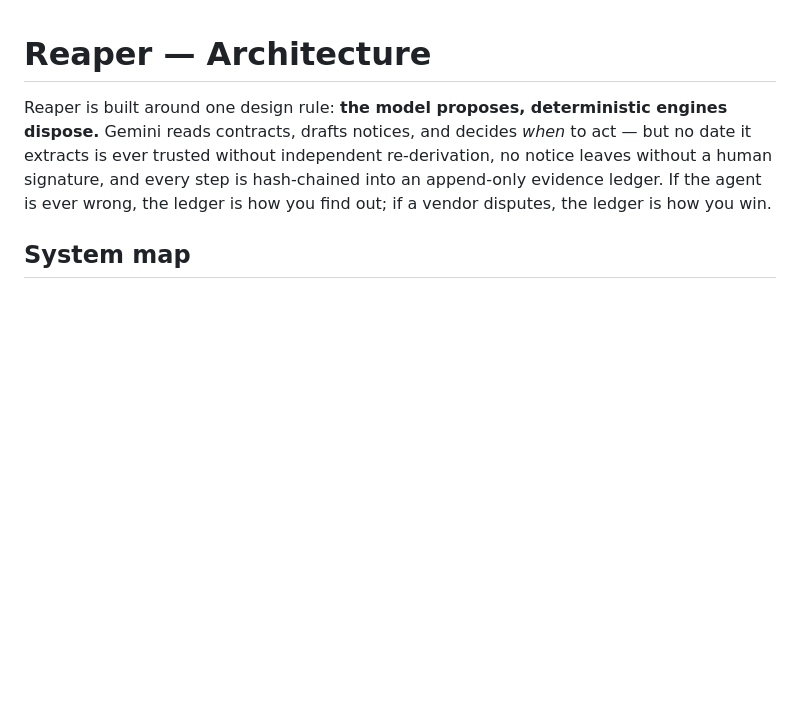
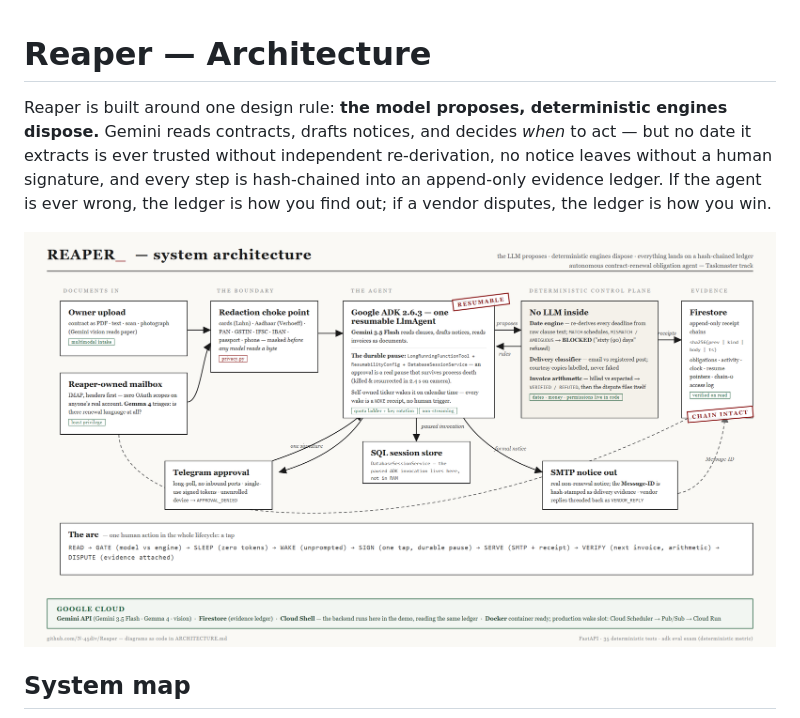
Before and after one commit to N-45div/Reaper, a Markdown page: ARCHITECTURE.md, the part around the change. Rendered like a GitHub page; pictures changed too: docs/architecture.png (added); blank space fills up the shorter version.

Commit message:
docs: add the rendered architecture diagram

```diff
--- a/ARCHITECTURE.md
+++ b/ARCHITECTURE.md
@@ -6,6 +6,8 @@ to act — but no date it extracts is ever trusted without independent
 re-derivation, no notice leaves without a human signature, and every step is
 hash-chained into an append-only evidence ledger. If the agent is ever wrong,
 the ledger is how you find out; if a vendor disputes, the ledger is how you win.
+
+![Reaper system architecture](docs/architecture.png)
 
 ## System map
 
```
